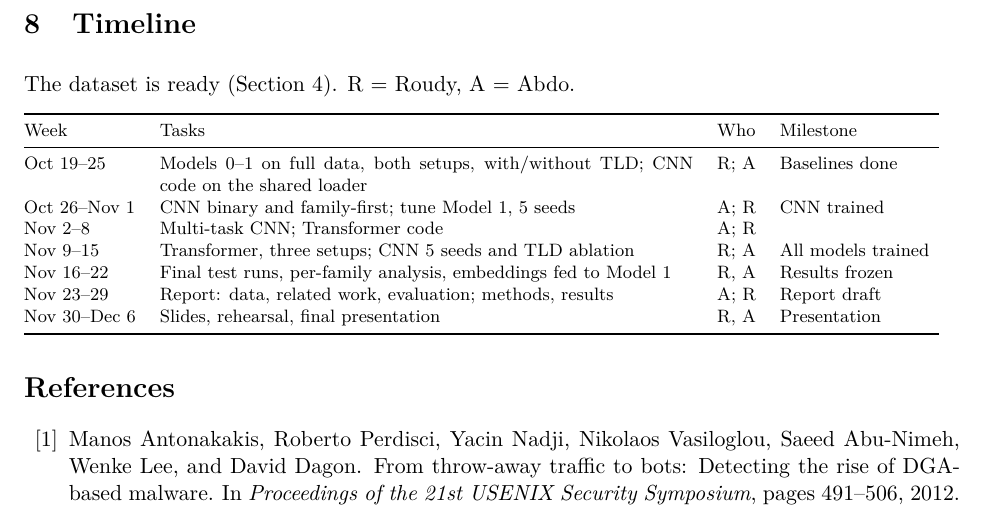
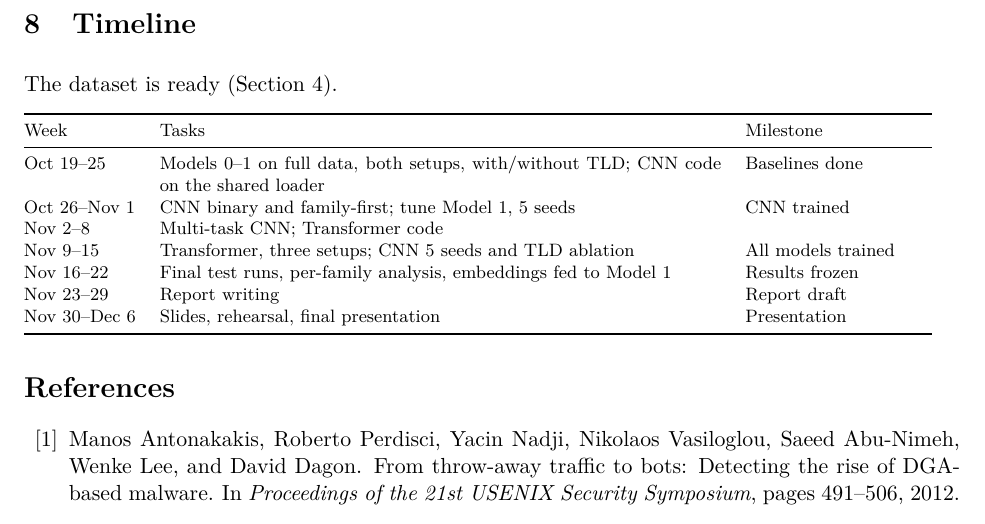
Before and after one commit to RoudyBarakat/dga-detection, a LaTeX document (proposal/proposal.tex): part of page 4 of 5, cut so that both start at the same text. Compiled offline with pdfLaTeX.

Commit message:
Remove task assignments from the timeline
Co-Authored-By: Claude Opus 5.5 (1M context) <noreply@anthropic.com>

```diff
--- a/proposal/proposal.tex
+++ b/proposal/proposal.tex
@@ -187,21 +187,21 @@ and balancing scripts, the baselines (Models~0 and~1) and a README with setup
 instructions. Raw datasets are not redistributed; the README links to them.
 
 \section{Timeline}
-The dataset is ready (Section~4). R = Roudy, A = Abdo.
+The dataset is ready (Section~4).
 
 \smallskip
 {\footnotesize
-\begin{tabular}{@{}lp{0.57\linewidth}lp{0.17\linewidth}@{}}
+\begin{tabular}{@{}lp{0.6\linewidth}p{0.2\linewidth}@{}}
   \toprule
-  Week & Tasks & Who & Milestone \\
+  Week & Tasks & Milestone \\
   \midrule
-  Oct 19--25 & Models 0--1 on full data, both setups, with/without TLD; CNN code on the shared loader & R; A & Baselines done \\
-  Oct 26--Nov 1 & CNN binary and family-first; tune Model~1, 5 seeds & A; R & CNN trained \\
-  Nov 2--8 & Multi-task CNN; Transformer code & A; R & \\
-  Nov 9--15 & Transformer, three setups; CNN 5 seeds and TLD ablation & R; A & All models trained \\
-  Nov 16--22 & Final test runs, per-family analysis, embeddings fed to Model~1 & R, A & Results frozen \\
-  Nov 23--29 & Report: data, related work, evaluation; methods, results & A; R & Report draft \\
-  Nov 30--Dec 6 & Slides, rehearsal, final presentation & R, A & Presentation \\
+  Oct 19--25 & Models 0--1 on full data, both setups, with/without TLD; CNN code on the shared loader & Baselines done \\
+  Oct 26--Nov 1 & CNN binary and family-first; tune Model~1, 5 seeds & CNN trained \\
+  Nov 2--8 & Multi-task CNN; Transformer code & \\
+  Nov 9--15 & Transformer, three setups; CNN 5 seeds and TLD ablation & All models trained \\
+  Nov 16--22 & Final test runs, per-family analysis, embeddings fed to Model~1 & Results frozen \\
+  Nov 23--29 & Report writing & Report draft \\
+  Nov 30--Dec 6 & Slides, rehearsal, final presentation & Presentation \\
   \bottomrule
 \end{tabular}}
 
```
Also changed, not shown: proposal/proposal.pdf.
